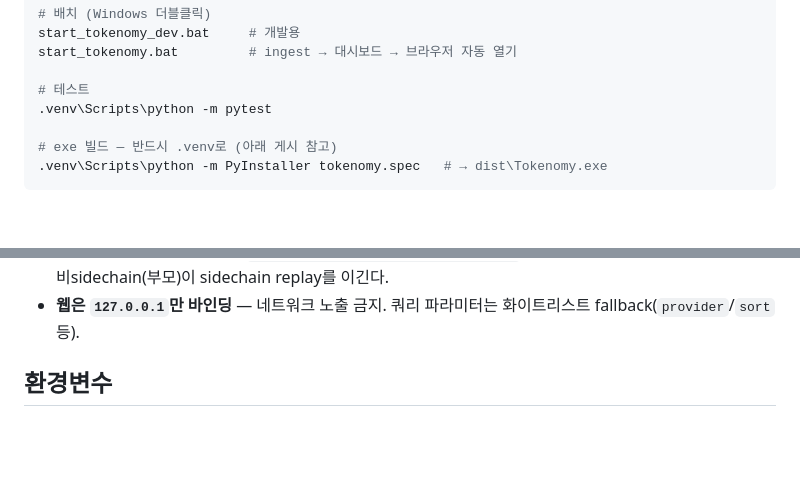
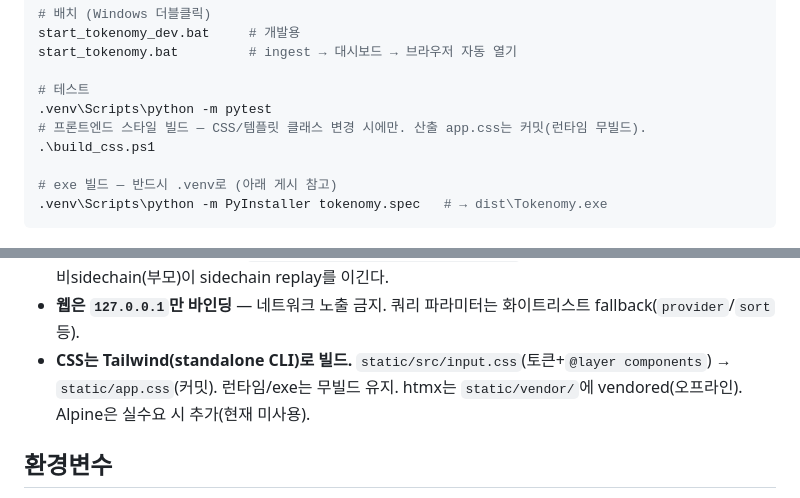
Before and after one commit to genius-kim-samsung/tokenomy, a Markdown page: CLAUDE.md, 2 parts joined by grey strips. GitHub-like rendering; blank space fills up the shorter version.

Commit message:
docs: Tailwind CSS 빌드 스텝 + htmx vendored 안내

```diff
--- a/CLAUDE.md
+++ b/CLAUDE.md
@@ -19,6 +19,8 @@ start_tokenomy.bat         # ingest → 대시보드 → 브라우저 자동 열
 
 # 테스트
 .venv\Scripts\python -m pytest
+# 프론트엔드 스타일 빌드 — CSS/템플릿 클래스 변경 시에만. 산출 app.css는 커밋(런타임 무빌드).
+.\build_css.ps1
 
 # exe 빌드 — 반드시 .venv로 (아래 게시 참고)
 .venv\Scripts\python -m PyInstaller tokenomy.spec   # → dist\Tokenomy.exe
@@ -60,6 +62,7 @@ start_tokenomy.bat         # ingest → 대시보드 → 브라우저 자동 열
 - **dedup은 ccusage와 동형.** `(provider, message_id, request_id)` 키 — 리트라이는 별개 과금으로 보존,
   비sidechain(부모)이 sidechain replay를 이긴다.
 - **웹은 `127.0.0.1`만 바인딩** — 네트워크 노출 금지. 쿼리 파라미터는 화이트리스트 fallback(`provider`/`sort` 등).
+- **CSS는 Tailwind(standalone CLI)로 빌드.** `static/src/input.css`(토큰+`@layer components`) → `static/app.css`(커밋). 런타임/exe는 무빌드 유지. htmx는 `static/vendor/`에 vendored(오프라인). Alpine은 실수요 시 추가(현재 미사용).
 
 ## 환경변수
 
```
